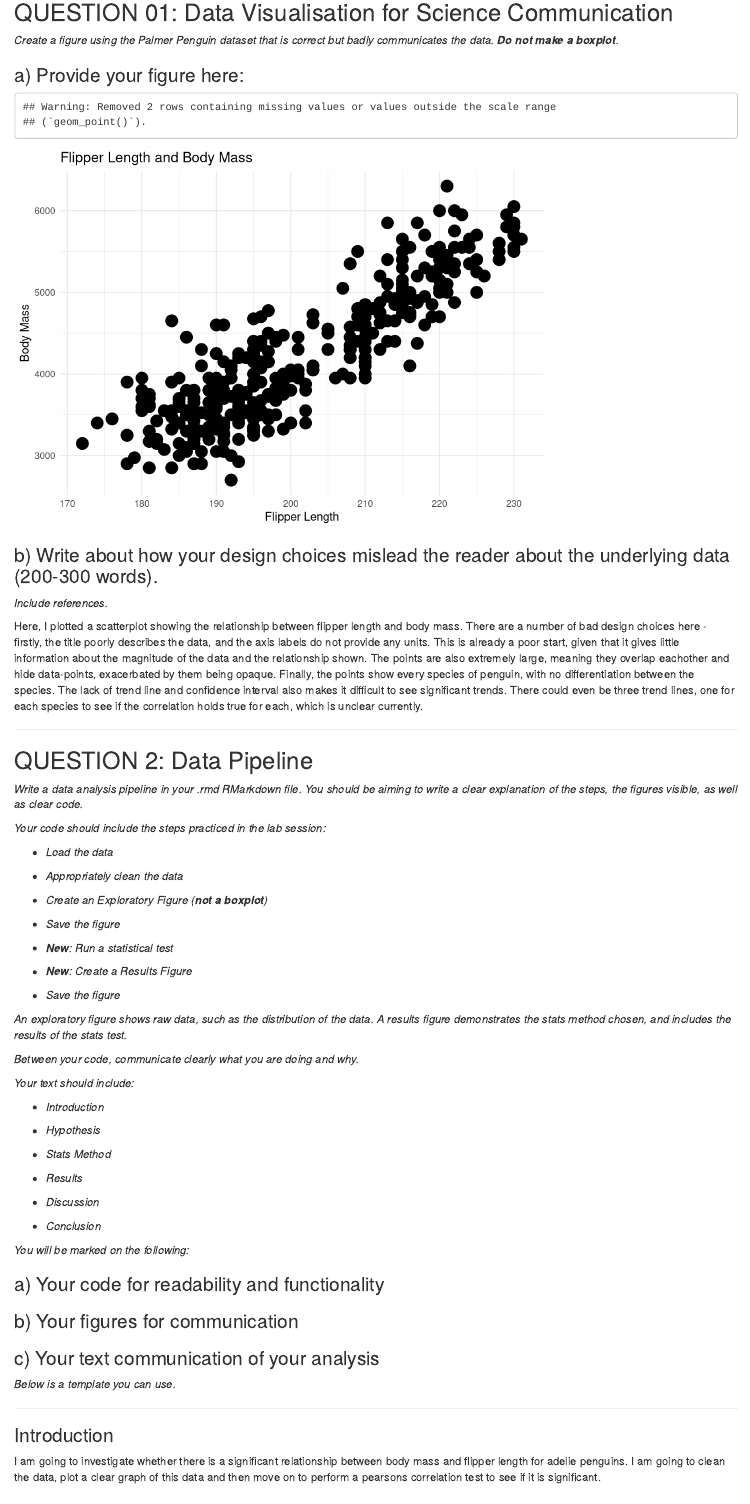
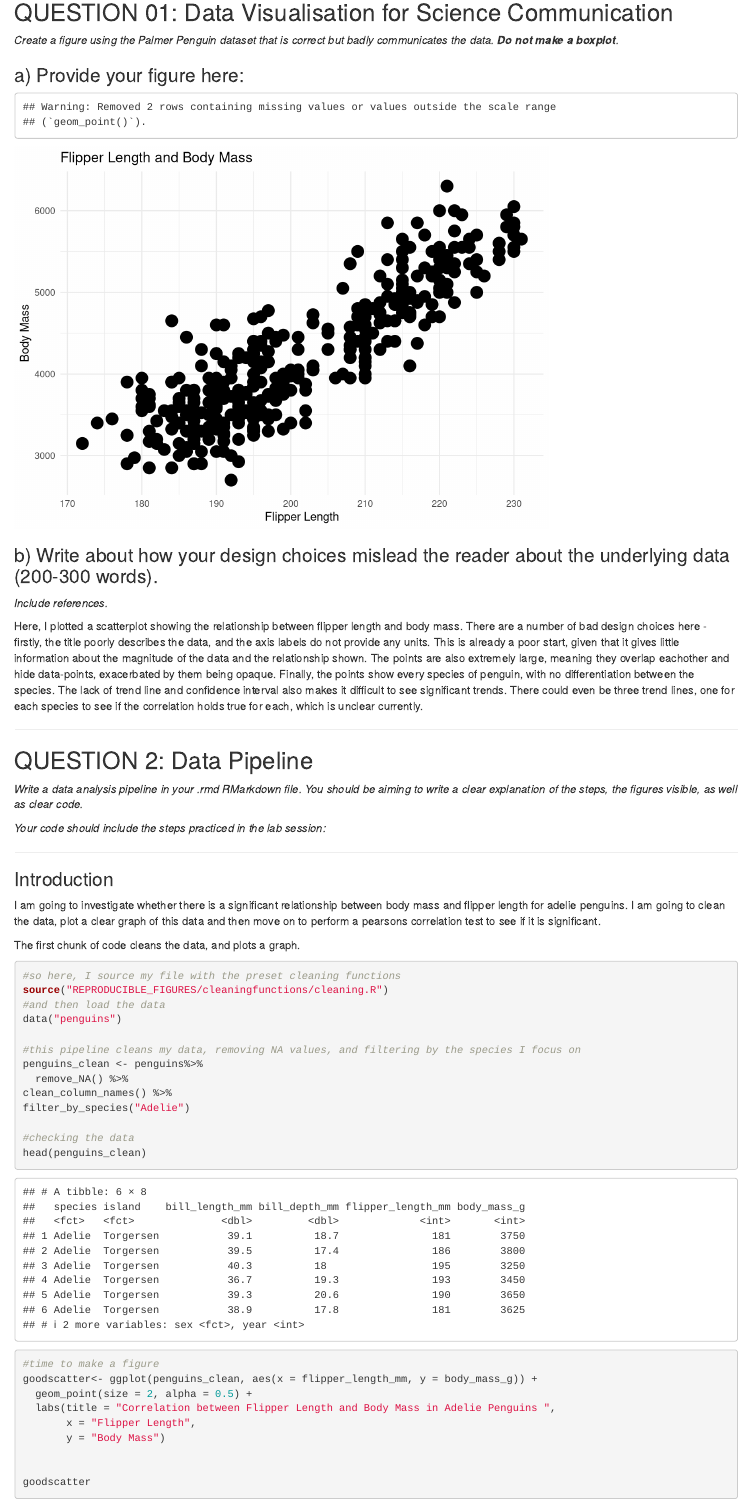
Before and after one commit to Arman-Parsa/ReproducibleFiguresAP, an R Markdown document (RF_Final.Rmd): the page in a window 1100 px wide, from 120 px down. Rendered offline with R 4.5, knitr and Pandoc, with nearby package versions; some code elsewhere in the file could not run offline; column names are cleaned by a stand-in for the janitor package.

Commit message:
Update RF_Final.Rmd

````diff
--- a/RF_Final.Rmd
+++ b/RF_Final.Rmd
@@ -25,6 +25,7 @@ library(png)
 ### a) Provide your figure here:
 
 ```{r bad figure code, echo=FALSE}
+#here i create the bad plot - a scatterplot that shows flipper length and body mass
 data("penguins")
 badscatter<- ggplot(penguins, aes(x = flipper_length_mm, y = body_mass_g)) +
   geom_point(size = 5) +
@@ -49,48 +50,6 @@ Here, I plotted a scatterplot showing the relationship between flipper length an
 *Write a data analysis pipeline in your .rmd RMarkdown file. You should be aiming to write a clear explanation of the steps, the figures visible, as well as clear code.*
 
 *Your code should include the steps practiced in the lab session:*
-
--   *Load the data*
-
--   *Appropriately clean the data*
-
--   *Create an Exploratory Figure (**not a boxplot**)*
-
--   *Save the figure*
-
--   ***New**: Run a statistical test*
-
--   ***New**: Create a Results Figure*
-
--   *Save the figure*
-
-*An exploratory figure shows raw data, such as the distribution of the data. A results figure demonstrates the stats method chosen, and includes the results of the stats test.*
-
-*Between your code, communicate clearly what you are doing and why.*
-
-*Your text should include:*
-
--   *Introduction*
-
--   *Hypothesis*
-
--   *Stats Method*
-
--   *Results*
-
--   *Discussion*
-
--   *Conclusion*
-
-*You will be marked on the following:*
-
-### a) Your code for readability and functionality
-
-### b) Your figures for communication
-
-### c) Your text communication of your analysis
-
-*Below is a template you can use.*
 
 ------------------------------------------------------------------------
 
````
